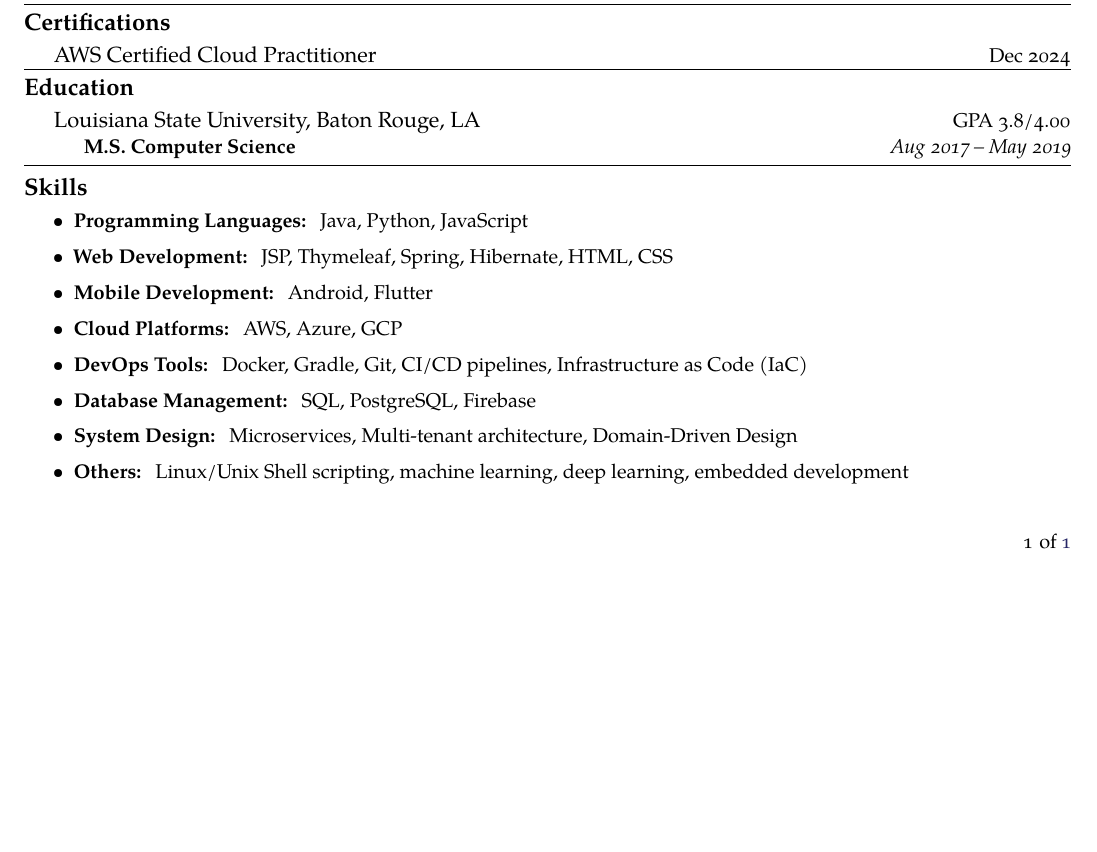
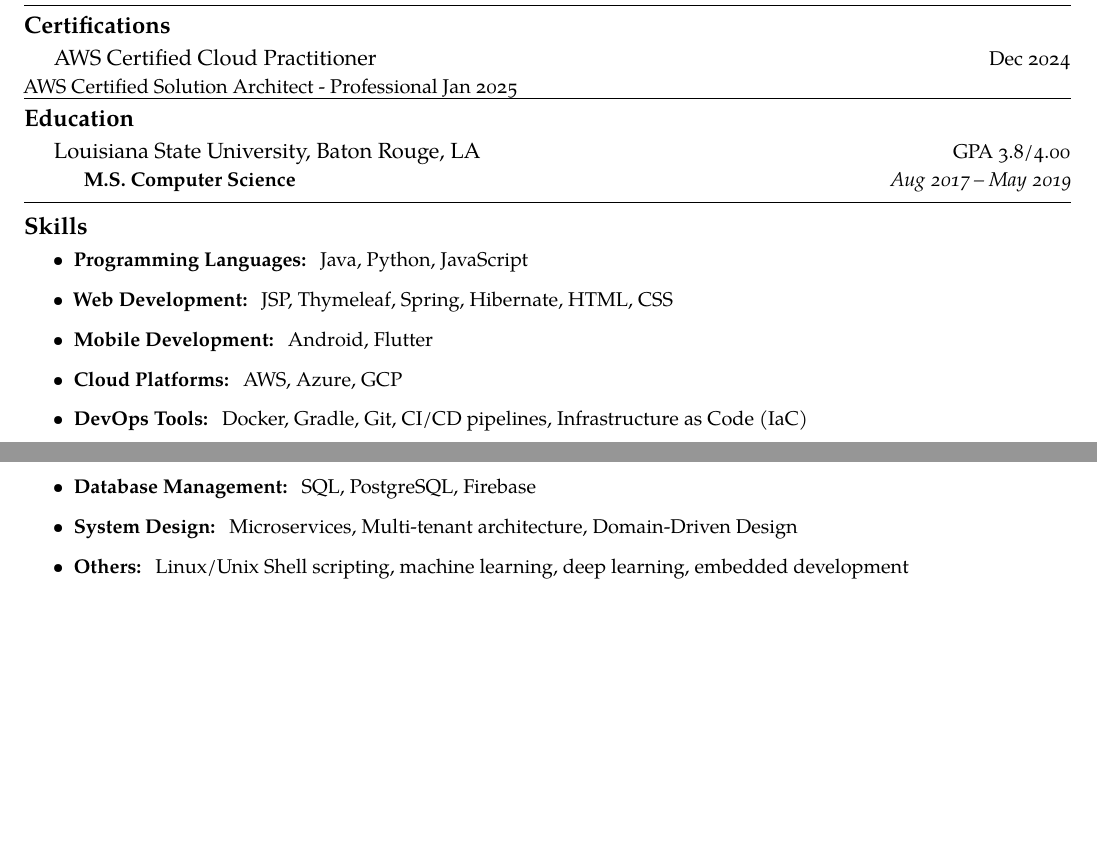
Before and after one commit to lishengfeng/Resume, a LaTeX CV (Resume.tex): part of the page before the commit and two parts of pages 1 and 2 of 2 after it, the two joined at a grey line, cut so that both start at the same text, the shorter picture padded with empty space. Compiled offline with XeLaTeX.

Commit message:
Add Solutions Architect - Professional cert

```diff
--- a/Resume.tex
+++ b/Resume.tex
@@ -285,6 +285,8 @@
 \headedsection
 {AWS Certified Cloud Practitioner}
 {}{Dec 2024}
+{AWS Certified Solution Architect - Professional}
+{}{Jan 2025}
 
 \spacedhrule{0em}{-1em}  % a horizontal line with some vertical spacing before and after
 \roottitle{Education}
```
Also changed, not shown: Resume.pdf.
